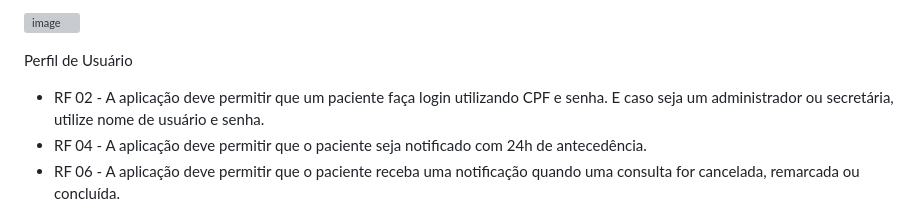
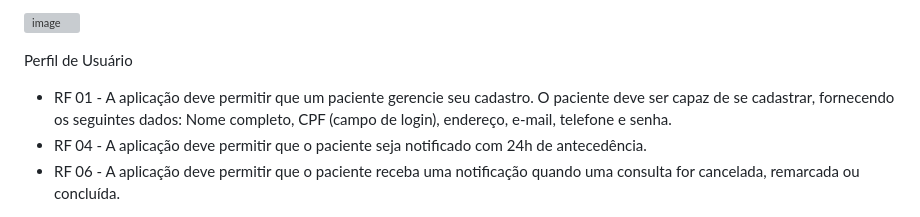
Before and after one commit to ICEI-PUC-Minas-PMV-ADS/pmv-ads-2024-1-e2-proj-int-t5-odontoschedule, a Markdown page: docs/04-Projeto de Interface.md, the part around the change. Rendered like a GitHub page; grey boxes are pictures that could not be loaded.

```diff
--- a/docs/04-Projeto de Interface.md
+++ b/docs/04-Projeto de Interface.md
@@ -37,7 +37,7 @@
 ![image](https://github.com/ICEI-PUC-Minas-PMV-ADS/pmv-ads-2024-1-e2-proj-int-t5-odontoschedule/assets/107414711/cf0694ea-fbd8-4ab0-9dee-5009dcdd46f9)
 
   Perfil de Usuário
-- RF 02 - A aplicação deve permitir que um paciente faça login utilizando CPF e senha. E caso seja um administrador ou secretária, utilize nome de usuário e senha.
+- RF 01 - A aplicação deve permitir que um paciente gerencie seu cadastro. O paciente deve ser capaz de se cadastrar, fornecendo os seguintes dados: Nome completo, CPF (campo de login), endereço, e-mail, telefone e senha.
 - RF 04 - A aplicação deve permitir que o paciente seja notificado com 24h de antecedência.
 - RF 06 - A aplicação deve permitir que o paciente receba uma notificação quando uma consulta for cancelada, remarcada ou concluída.
 
```
